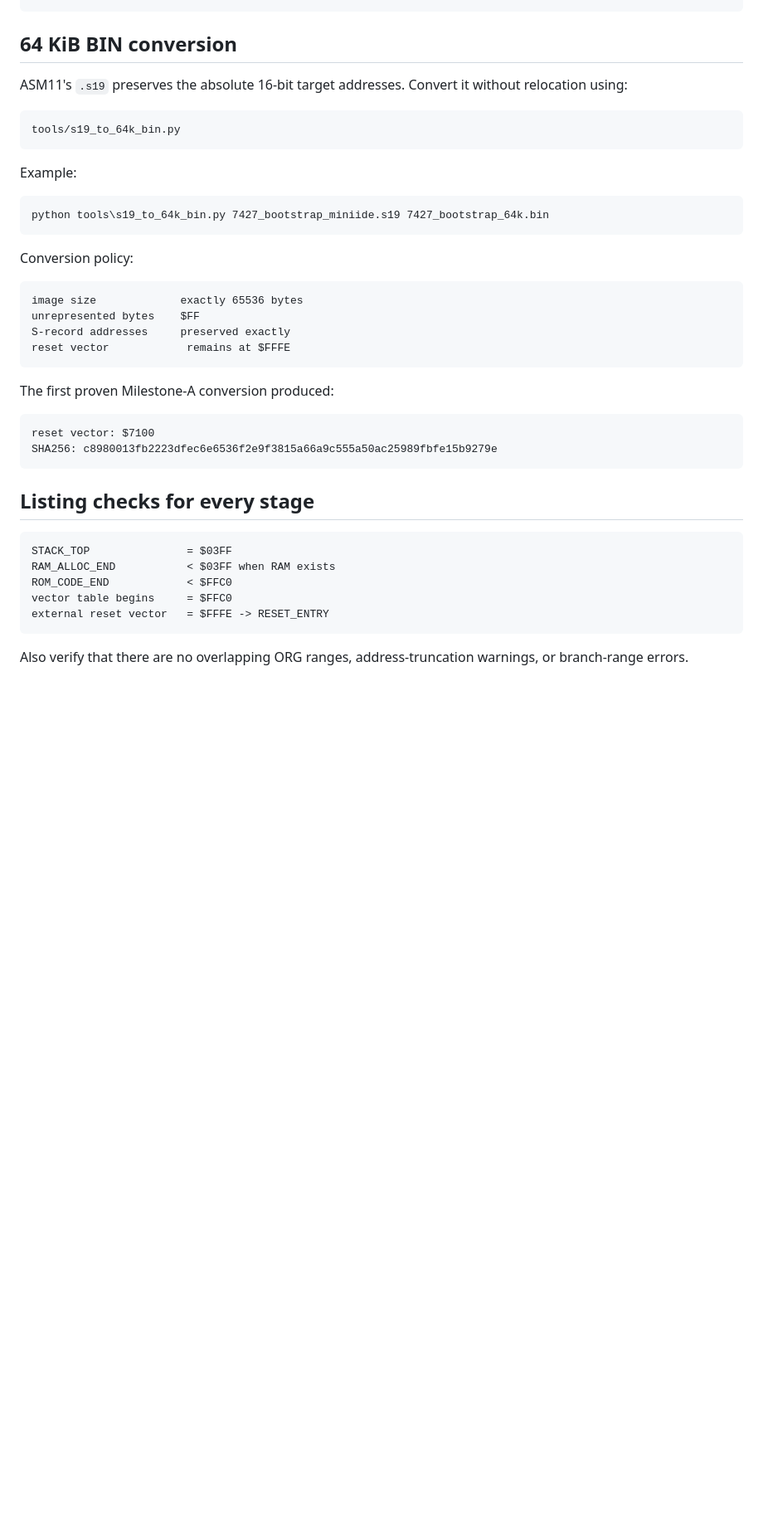
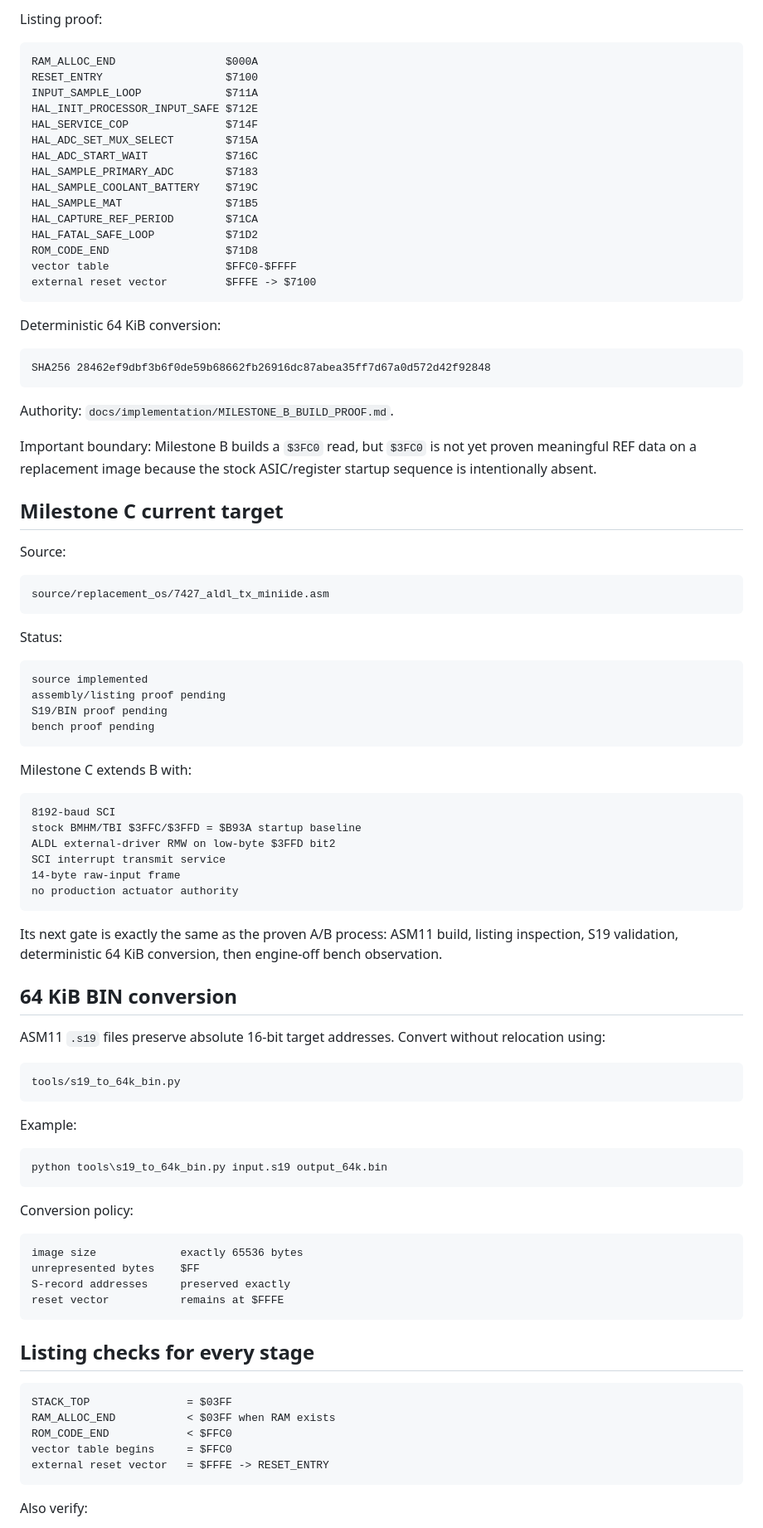
Before and after one commit to snow663/7427HWContract, a Markdown page: docs/implementation/ASM11_MINIIDE_BUILD.md, the part around one of its changes. Shown at 83% size. Drawn GitHub-style; blank space fills up the shorter version.

Commit message:
Document Milestone B proof and Milestone C build target

````diff
--- a/docs/implementation/ASM11_MINIIDE_BUILD.md
+++ b/docs/implementation/ASM11_MINIIDE_BUILD.md
@@ -90,7 +91,66 @@ docs/implementation/ASM11_BOOTSTRAP_PROOF.md
+Listing proof:
+
+```text
+RAM_ALLOC_END                 $000A
+RESET_ENTRY                   $7100
+INPUT_SAMPLE_LOOP             $711A
+HAL_INIT_PROCESSOR_INPUT_SAFE $712E
+HAL_SERVICE_COP               $714F
+HAL_ADC_SET_MUX_SELECT        $715A
+HAL_ADC_START_WAIT            $716C
+HAL_SAMPLE_PRIMARY_ADC        $7183
+HAL_SAMPLE_COOLANT_BATTERY    $719C
+HAL_SAMPLE_MAT                $71B5
+HAL_CAPTURE_REF_PERIOD        $71CA
+HAL_FATAL_SAFE_LOOP           $71D2
+ROM_CODE_END                  $71D8
+vector table                  $FFC0-$FFFF
+external reset vector         $FFFE -> $7100
+```
+
+Deterministic 64 KiB conversion:
+
+```text
+SHA256 28462ef9dbf3b6f0de59b68662fb26916dc87abea35ff7d67a0d572d42f92848
+```
+
+Authority: `docs/implementation/MILESTONE_B_BUILD_PROOF.md`.
+
+Important boundary: Milestone B builds a `$3FC0` read, but `$3FC0` is not yet proven meaningful REF data on a replacement image because the stock ASIC/register startup sequence is intentionally absent.
+
+## Milestone C current target
+
+Source:
+
+```text
+source/replacement_os/7427_aldl_tx_miniide.asm
+```
+
+Status:
+
+```text
+source implemented
+assembly/listing proof pending
+S19/BIN proof pending
+bench proof pending
+```
+
+Milestone C extends B with:
+
+```text
+8192-baud SCI
+stock BMHM/TBI $3FFC/$3FFD = $B93A startup baseline
+ALDL external-driver RMW on low-byte $3FFD bit2
+SCI interrupt transmit service
+14-byte raw-input frame
+no production actuator authority
+```
+
+Its next gate is exactly the same as the proven A/B process: ASM11 build, listing inspection, S19 validation, deterministic 64 KiB conversion, then engine-off bench observation.
 
 ## 64 KiB BIN conversion
 
-ASM11's `.s19` preserves the absolute 16-bit target addresses. Convert it without relocation using:
+ASM11 `.s19` files preserve absolute 16-bit target addresses. Convert without relocation using:
 
 ```text
 tools/s19_to_64k_bin.py
@@ -99,7 +159,7 @@ tools/s19_to_64k_bin.py
 Example:
 
 ```bat
-python tools\s19_to_64k_bin.py 7427_bootstrap_miniide.s19 7427_bootstrap_64k.bin
+python tools\s19_to_64k_bin.py input.s19 output_64k.bin
 ```
 
 Conversion policy:
@@ -108,14 +168,7 @@ Conversion policy:
 image size             exactly 65536 bytes
 unrepresented bytes    $FF
 S-record addresses     preserved exactly
-reset vector            remains at $FFFE
-```
-
-The first proven Milestone-A conversion produced:
-
-```text
-reset vector: $7100
-SHA256: c8980013fb2223dfec6e6536f2e9f3815a66a9c555a50ac25989fbfe15b9279e
+reset vector           remains at $FFFE
 ```
 
 ## Listing checks for every stage
@@ -128,5 +181,5 @@ vector table begins     = $FFC0
 external reset vector   = $FFFE -> RESET_ENTRY
 ```
 
-Also verify that there are no overlapping ORG ranges, address-truncation warnings, or branch-range errors.
+Also verify:
 
````
Also changed, not shown: other parts of docs/implementation/ASM11_MINIIDE_BUILD.md (+47 -39 lines).
